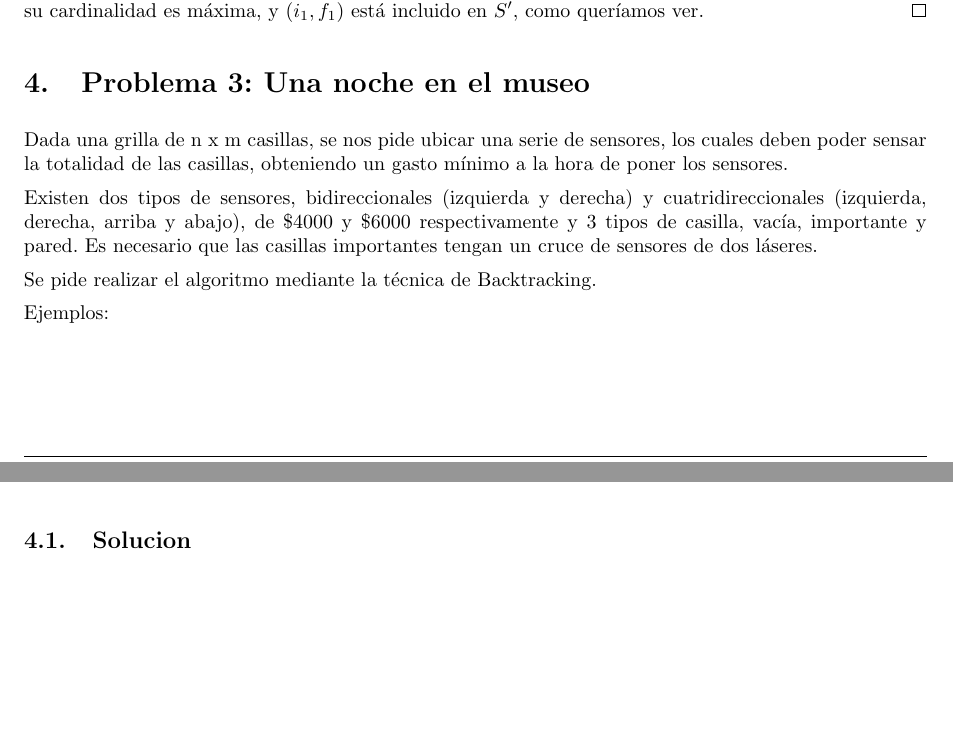
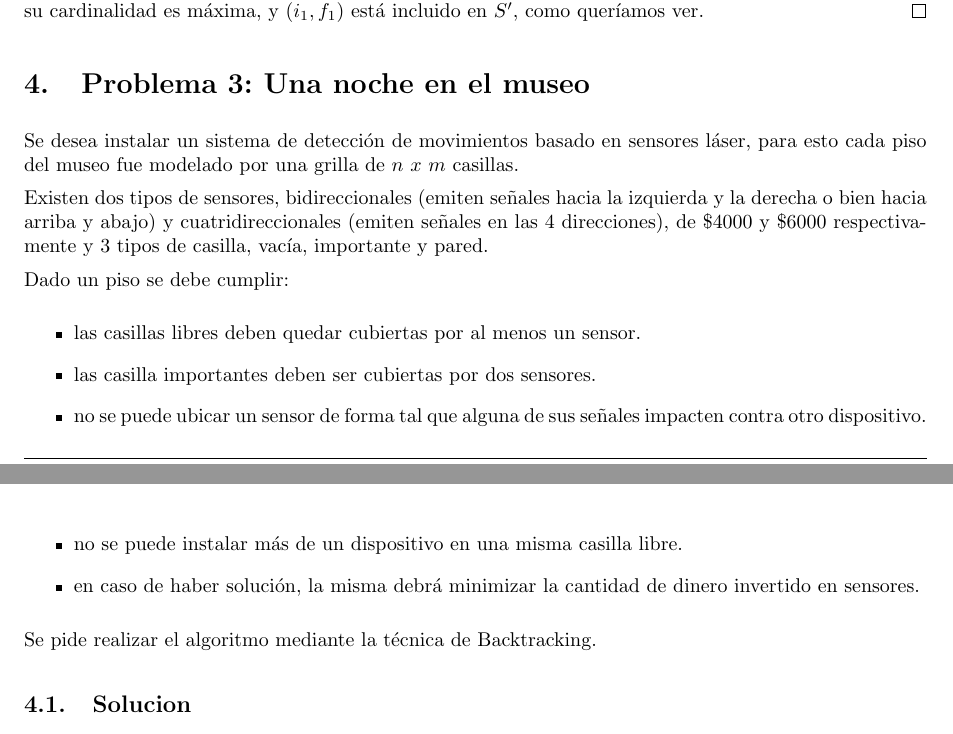
Before and after one commit to LeandroLovisolo/Algo3-TP1, a LaTeX document (tex/informe.tex): two parts of pages 6 and 7 of 8, joined at a grey line, cut so that both start at the same text, the shorter picture padded with empty space. Compiled offline with pdfLaTeX.

Commit message:
modificaion intro problema3

```diff
--- a/tex/informe.tex
+++ b/tex/informe.tex
@@ -368,13 +368,21 @@ El teorema a continuación muestra que la suposición anterior es de hecho ciert
 
 
 \section{Problema 3: Una noche en el museo}
-Dada una grilla de n x m casillas, se nos pide ubicar una serie de sensores, los cuales deben poder sensar la totalidad de las casillas, obteniendo un gasto mínimo a la hora de poner los sensores.
+Se desea instalar un sistema de detección de movimientos basado en sensores láser, para esto cada piso del museo fue modelado por una grilla de $n$ $x$ $m$ casillas.
 
-Existen dos tipos de sensores, bidireccionales (izquierda y derecha) y cuatridireccionales (izquierda, derecha, arriba y abajo), de \$4000 y \$6000 respectivamente y 3 tipos de casilla, vacía, importante y pared. Es necesario que las casillas importantes tengan un cruce de sensores de dos láseres.
+Existen dos tipos de sensores, bidireccionales (emiten señales hacia la izquierda y la derecha o bien hacia arriba y abajo) y cuatridireccionales (emiten señales en las 4 direcciones), de \$4000 y \$6000 respectivamente y 3 tipos de casilla, vacía, importante y pared.
+
+Dado un piso se debe cumplir:
+
+\begin{itemize}
+\item las casillas libres deben quedar cubiertas por al menos un sensor.
+\item las casilla importantes deben ser cubiertas por dos sensores.
+\item no se puede ubicar un sensor de forma tal que alguna de sus señales impacten contra otro dispositivo.
+\item no se puede instalar más de un dispositivo en una misma casilla libre.
+\item en caso de haber solución, la misma debrá minimizar la cantidad de dinero invertido en sensores.
+\end{itemize}
 
 Se pide realizar el algoritmo mediante la técnica de Backtracking.
-
-Ejemplos:
 
 \subsection{Solucion}
 \subsection{Complejidad}
```
